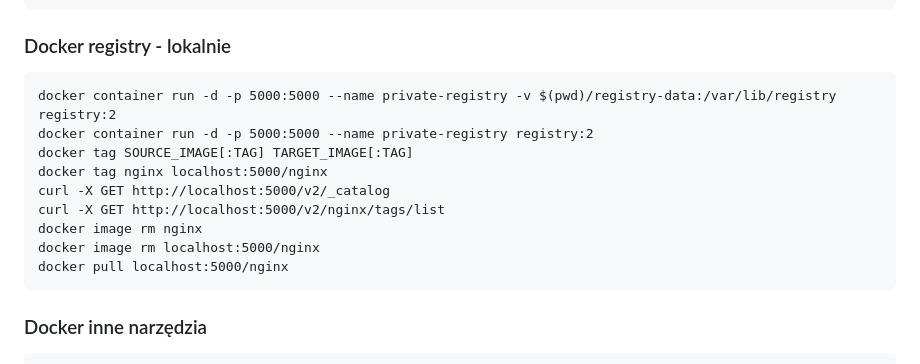
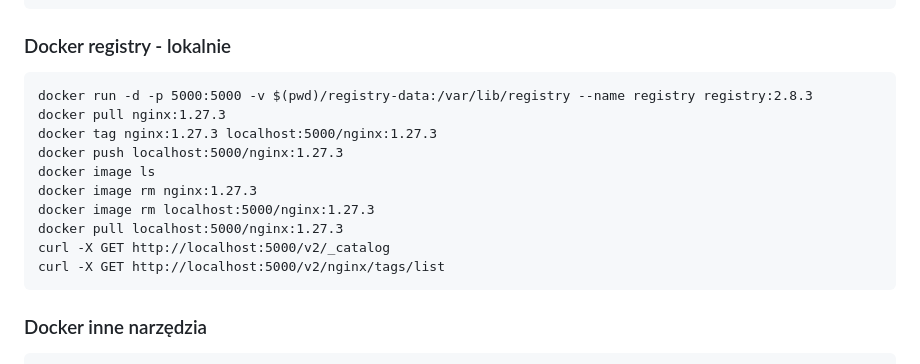
Before and after one commit to pnowy/docker-course, a Markdown page: komendy.md, the part around the change. Drawn GitHub-style.

Commit message:
feat: update commands

````diff
--- a/komendy.md
+++ b/komendy.md
@@ -225,15 +225,16 @@ docker compose watch
 ### Docker registry - lokalnie
 
 ```
-docker container run -d -p 5000:5000 --name private-registry -v $(pwd)/registry-data:/var/lib/registry registry:2
-docker container run -d -p 5000:5000 --name private-registry registry:2
-docker tag SOURCE_IMAGE[:TAG] TARGET_IMAGE[:TAG]
-docker tag nginx localhost:5000/nginx
+docker run -d -p 5000:5000 -v $(pwd)/registry-data:/var/lib/registry --name registry registry:2.8.3
+docker pull nginx:1.27.3
+docker tag nginx:1.27.3 localhost:5000/nginx:1.27.3
+docker push localhost:5000/nginx:1.27.3
+docker image ls
+docker image rm nginx:1.27.3
+docker image rm localhost:5000/nginx:1.27.3
+docker pull localhost:5000/nginx:1.27.3
 curl -X GET http://localhost:5000/v2/_catalog
 curl -X GET http://localhost:5000/v2/nginx/tags/list
-docker image rm nginx
-docker image rm localhost:5000/nginx
-docker pull localhost:5000/nginx
 ```
 
 ### Docker inne narzędzia
````
